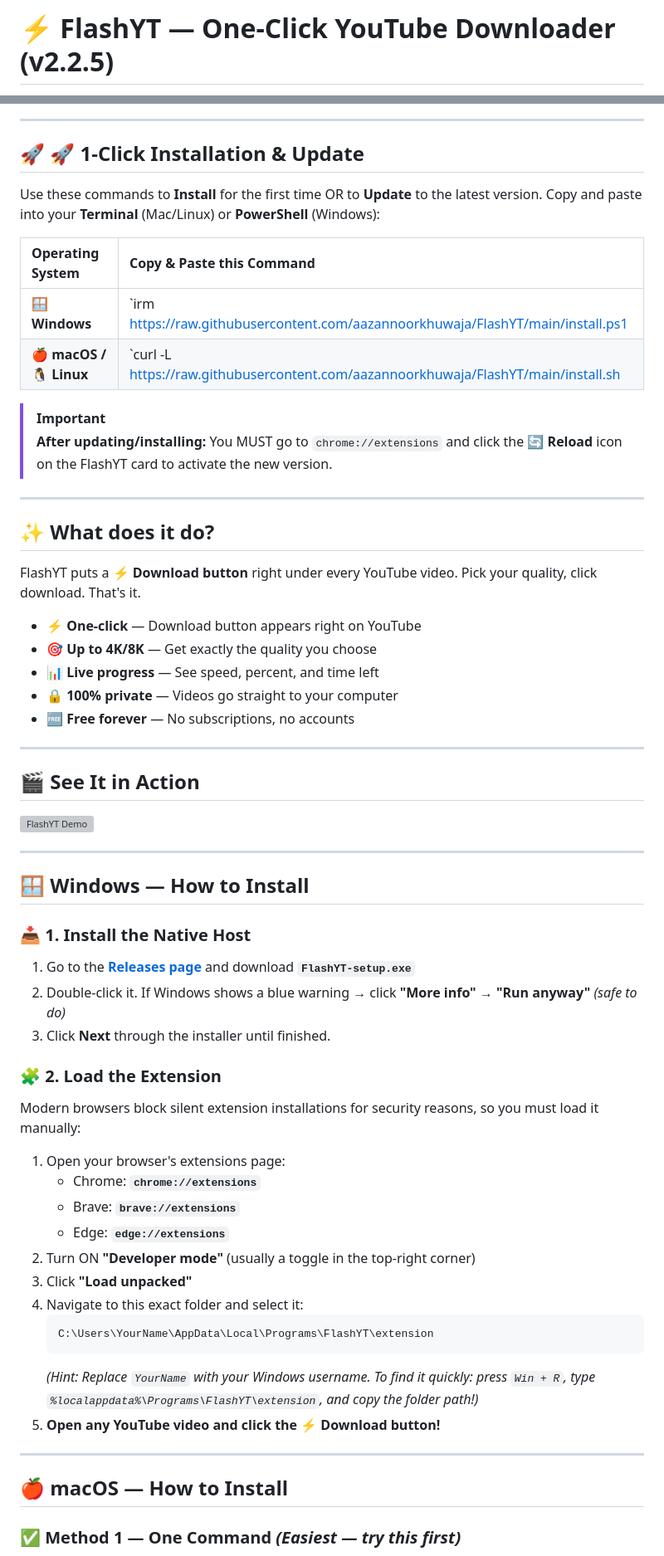
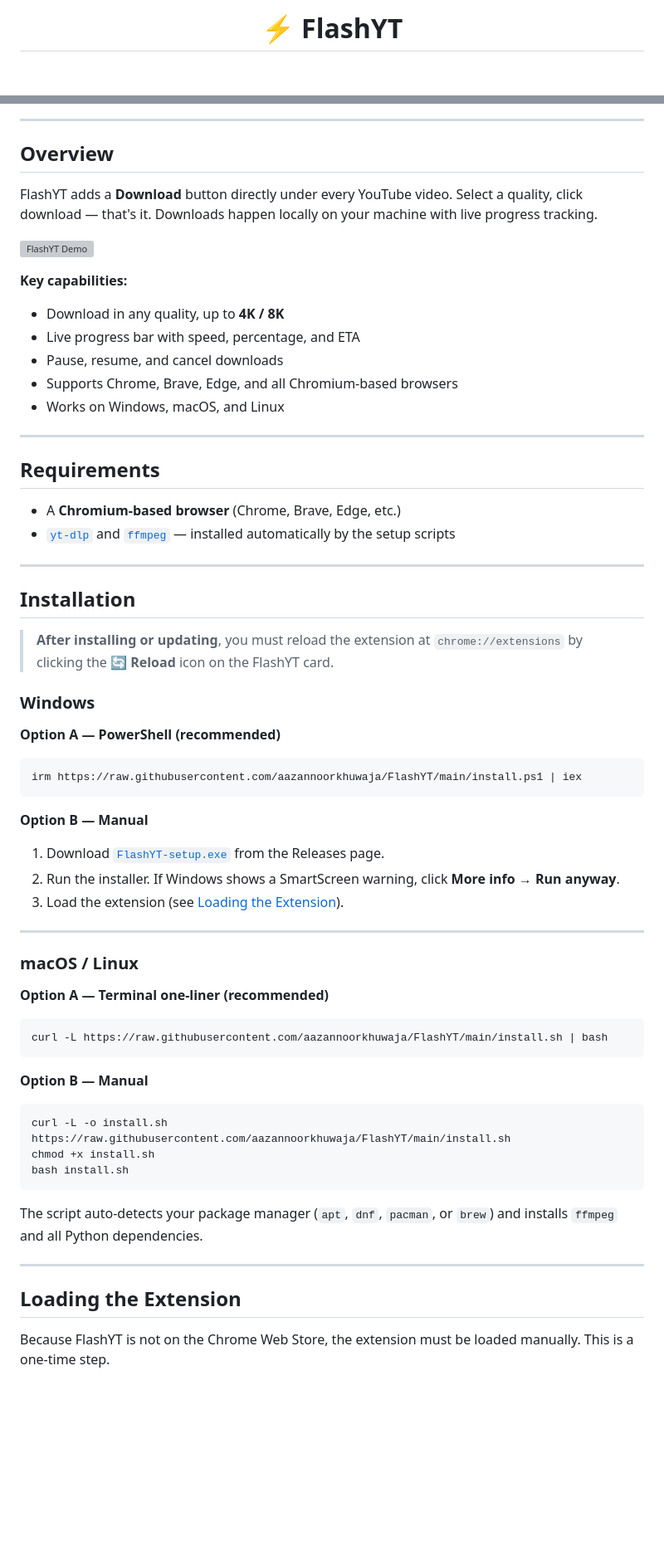
Before and after one commit to aazannoorkhuwaja/FlashYT, a Markdown page: README.md, 2 parts joined by grey strips. Shown at 83% size. GitHub-like rendering; blank space fills up the shorter version; grey boxes are pictures that could not be loaded.

Commit message:
Docs: Professional README rewrite following open-source standards

````diff
--- a/README.md
+++ b/README.md
@@ -1,2 +1,2 @@
-# ⚡ FlashYT — One-Click YouTube Downloader (v2.2.5)
+<h1 align="center">⚡ FlashYT</h1>
 
@@ -4,63 +20,65 @@
 
 ---
 
-## 🚀 🚀 1-Click Installation & Update
+## Overview
 
-Use these commands to **Install** for the first time OR to **Update** to the latest version. Copy and paste into your **Terminal** (Mac/Linux) or **PowerShell** (Windows):
+FlashYT adds a **Download** button directly under every YouTube video. Select a quality, click download — that's it. Downloads happen locally on your machine with live progress tracking.
 
-| Operating System | Copy & Paste this Command |
-| :--- | :--- |
-| **🪟 Windows** | `irm https://raw.githubusercontent.com/aazannoorkhuwaja/FlashYT/main/install.ps1 | iex` |
-| **🍎 macOS / 🐧 Linux** | `curl -L https://raw.githubusercontent.com/aazannoorkhuwaja/FlashYT/main/install.sh | bash` |
+![FlashYT Demo](docs/images/flashyt_demo.gif)
 
-> [!IMPORTANT]
-> **After updating/installing:** You MUST go to `chrome://extensions` and click the **🔄 Reload** icon on the FlashYT card to activate the new version.
+**Key capabilities:**
+- Download in any quality, up to **4K / 8K**
+- Live progress bar with speed, percentage, and ETA
+- Pause, resume, and cancel downloads
+- Supports Chrome, Brave, Edge, and all Chromium-based browsers
+- Works on Windows, macOS, and Linux
 
 ---
 
-## ✨ What does it do?
+## Requirements
 
-FlashYT puts a **⚡ Download button** right under every YouTube video. Pick your quality, click download. That's it.
-
-- **⚡ One-click** — Download button appears right on YouTube
-- **🎯 Up to 4K/8K** — Get exactly the quality you choose
-- **📊 Live progress** — See speed, percent, and time left
-- **🔒 100% private** — Videos go straight to your computer
-- **🆓 Free forever** — No subscriptions, no accounts
+- A **Chromium-based browser** (Chrome, Brave, Edge, etc.)
+- [`yt-dlp`](https://github.com/yt-dlp/yt-dlp) and [`ffmpeg`](https://ffmpeg.org/) — installed automatically by the setup scripts
 
 ---
 
-## 🎬 See It in Action
+## Installation
 
-![FlashYT Demo](docs/images/flashyt_demo.gif)
+> **After installing or updating**, you must reload the extension at `chrome://extensions` by clicking the **🔄 Reload** icon on the FlashYT card.
+
+### Windows
+
+**Option A — PowerShell (recommended)**
+```powershell
+irm https://raw.githubusercontent.com/aazannoorkhuwaja/FlashYT/main/install.ps1 | iex
+```
+
+**Option B — Manual**
+1. Download [`FlashYT-setup.exe`](https://github.com/aazannoorkhuwaja/FlashYT/releases/latest) from the Releases page.
+2. Run the installer. If Windows shows a SmartScreen warning, click **More info → Run anyway**.
+3. Load the extension (see [Loading the Extension](#loading-the-extension)).
 
 ---
 
-## 🪟 Windows — How to Install
+### macOS / Linux
 
-### 📥 1. Install the Native Host
-1. Go to the **[Releases page](https://github.com/aazannoorkhuwaja/FlashYT/releases/latest)** and download **`FlashYT-setup.exe`**
-2. Double-click it. If Windows shows a blue warning → click **"More info"** → **"Run anyway"** *(safe to do)*
-3. Click **Next** through the installer until finished.
+**Option A — Terminal one-liner (recommended)**
+```bash
+curl -L https://raw.githubusercontent.com/aazannoorkhuwaja/FlashYT/main/install.sh | bash
+```
 
-### 🧩 2. Load the Extension
-Modern browsers block silent extension installations for security reasons, so you must load it manually:
-1. Open your browser's extensions page:
-   - Chrome: **`chrome://extensions`**
-   - Brave: **`brave://extensions`**
-   - Edge: **`edge://extensions`**
-2. Turn ON **"Developer mode"** (usually a toggle in the top-right corner)
-3. Click **"Load unpacked"**
-4. Navigate to this exact folder and select it:
-   ```
-   C:\Users\YourName\AppData\Local\Programs\FlashYT\extension
-   ```
-   *(Hint: Replace `YourName` with your Windows username. To find it quickly: press `Win + R`, type `%localappdata%\Programs\FlashYT\extension`, and copy the folder path!)*
-5. **Open any YouTube video and click the ⚡ Download button!**
+**Option B — Manual**
+```bash
+curl -L -o install.sh https://raw.githubusercontent.com/aazannoorkhuwaja/FlashYT/main/install.sh
+chmod +x install.sh
+bash install.sh
+```
+
+The script auto-detects your package manager (`apt`, `dnf`, `pacman`, or `brew`) and installs `ffmpeg` and all Python dependencies.
 
 ---
 
-## 🍎 macOS — How to Install
+## Loading the Extension
 
-### ✅ Method 1 — One Command *(Easiest — try this first)*
+Because FlashYT is not on the Chrome Web Store, the extension must be loaded manually. This is a one-time step.
 
````
Also changed, not shown: other parts of README.md (+81 -123 lines).
